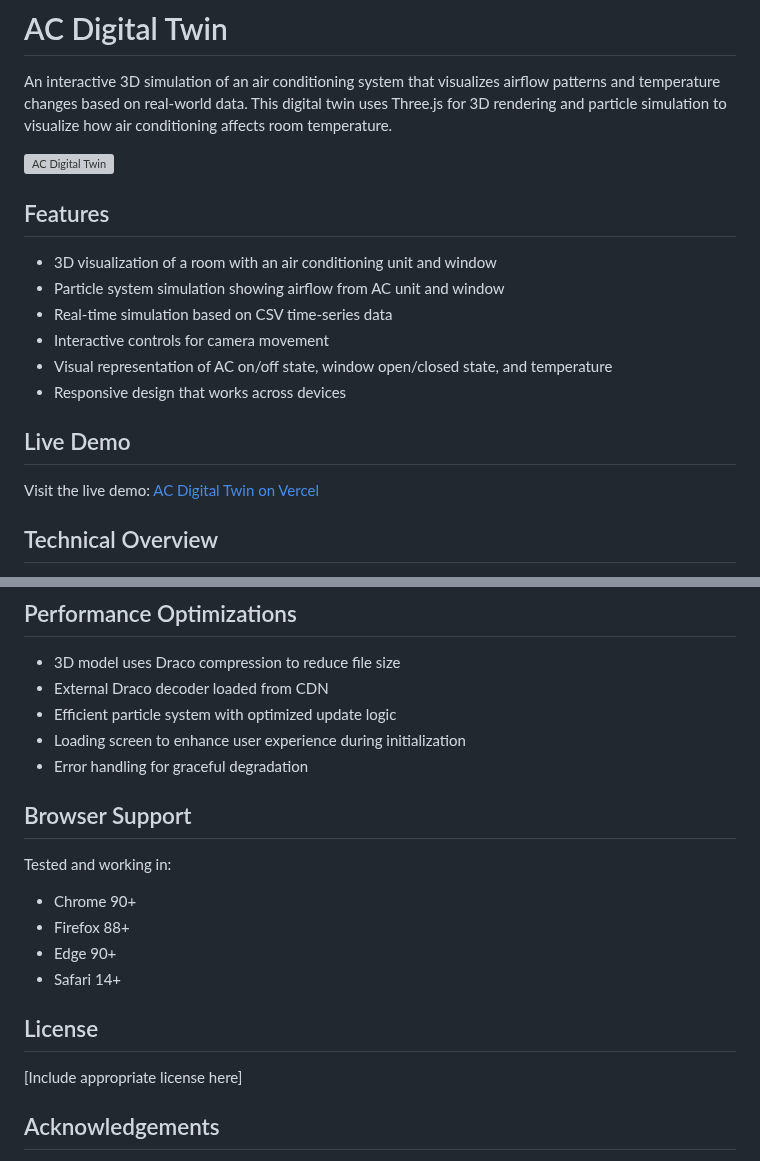
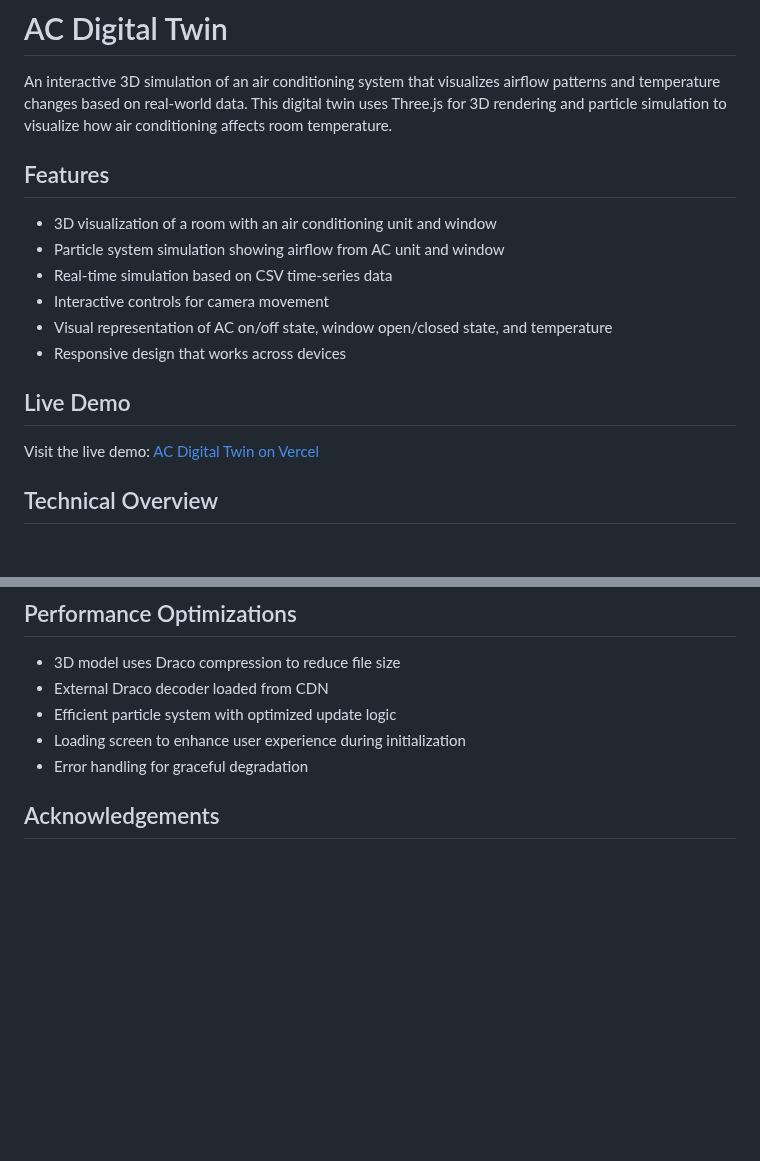
Before and after one commit to sashshaikh12/DigitalTwin, a Markdown page: README.md, 2 parts joined by grey strips. GitHub-like rendering; blank space fills up the shorter version; grey boxes are pictures that could not be loaded.

```diff
--- a/README.md
+++ b/README.md
@@ -2,7 +2,6 @@
 
 An interactive 3D simulation of an air conditioning system that visualizes airflow patterns and temperature changes based on real-world data. This digital twin uses Three.js for 3D rendering and particle simulation to visualize how air conditioning affects room temperature.
 
-![AC Digital Twin](https://placeholder-for-screenshot.com/ac-digital-twin-screenshot.jpg)
 
 ## Features
 
@@ -105,17 +104,6 @@ vercel --prod
 - Loading screen to enhance user experience during initialization
 - Error handling for graceful degradation
 
-## Browser Support
-
-Tested and working in:
-- Chrome 90+
-- Firefox 88+
-- Edge 90+
-- Safari 14+
-
-## License
-
-[Include appropriate license here]
 
 ## Acknowledgements
 
```
Also changed, not shown: other parts of README.md (+1 -1 lines).
